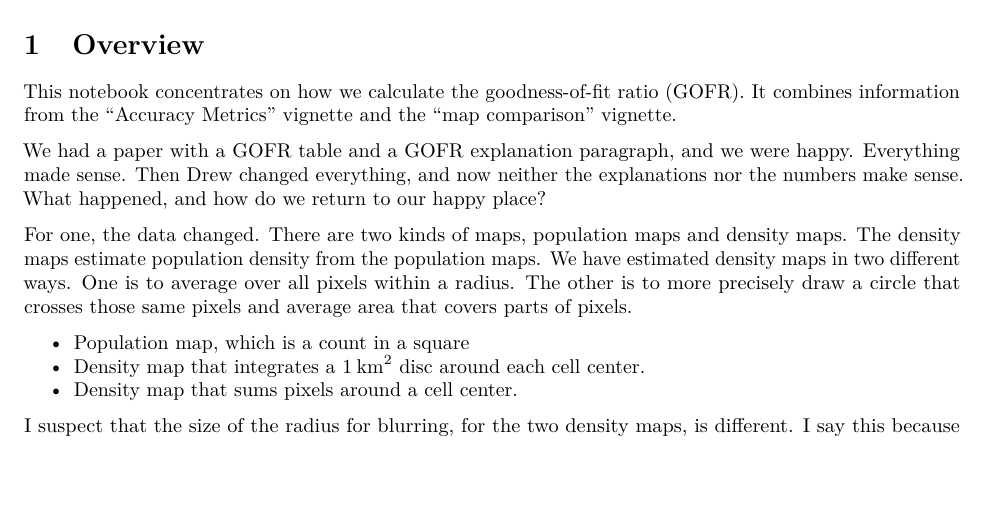
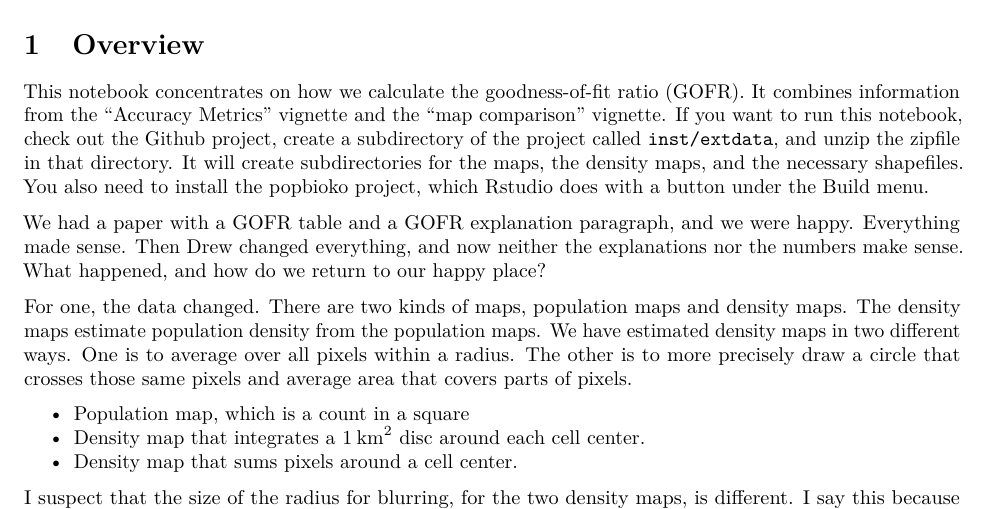
Before and after one commit to dd-harp/population_comparison_bioko, an R Markdown document (vignettes/gofr_comparison.Rmd): part of page 1 of 10, cut so that both start at the same text, the shorter picture padded with empty space. Rendered offline with R 4.5, knitr and Pandoc, then LaTeX, with nearby package versions; both versions are drawn in the output format of the newer one; some code elsewhere in the file could not run offline; common packages that the code uses without loading them are loaded.

Commit message:
added library name resolution

```diff
--- a/vignettes/gofr_comparison.Rmd
+++ b/vignettes/gofr_comparison.Rmd
@@ -1,12 +1,12 @@
 ---
 title: "GOFR Comparison"
 output:
-  html_notebook:
-    number_section: true
-    toc: true
   pdf_document:
     number_sections: true
     df_print: kable
+    toc: true
+  html_notebook:
+    number_section: true
     toc: true
 ---
 
@@ -17,7 +17,11 @@
 
 This notebook concentrates on how we calculate the goodness-of-fit ratio (GOFR).
 It combines information from the "Accuracy Metrics" vignette and the "map comparison"
-vignette.
+vignette. If you want to run this notebook, check out the Github project,
+create a subdirectory of the project called `inst/extdata`, and unzip the zipfile
+in that directory. It will create subdirectories for the maps, the density maps,
+and the necessary shapefiles. You also need to install the popbioko project,
+which Rstudio does with a button under the Build menu.
 
 We had a paper with a GOFR table and a GOFR explanation paragraph, and we were
 happy. Everything made sense. Then Drew changed everything, and now neither the
```
Also changed, not shown: vignettes/gofr_comparison.Rmd (6 more changed lines).
